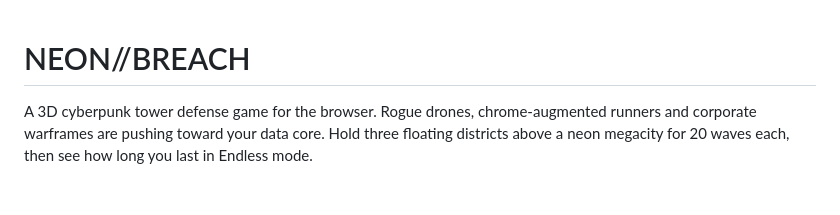
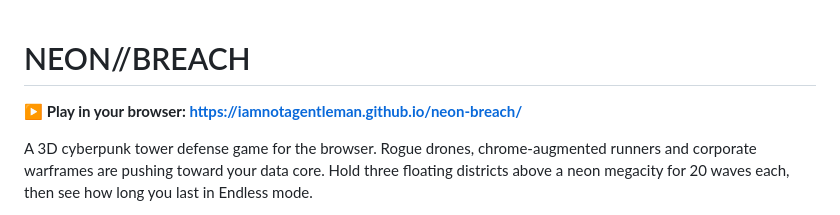
Before and after one commit to iamnotagentleman/neon-breach, a Markdown page: README.md, the part around the change. Drawn GitHub-style; blank space fills up the shorter version.

Commit message:
README: link the live GitHub Pages build

```diff
--- a/README.md
+++ b/README.md
@@ -1,4 +1,6 @@
 # NEON//BREACH
+
+**▶ Play in your browser: https://iamnotagentleman.github.io/neon-breach/**
 
 A 3D cyberpunk tower defense game for the browser. Rogue drones, chrome-augmented runners and corporate warframes are pushing toward your data core. Hold three floating districts above a neon megacity for 20 waves each, then see how long you last in Endless mode.
 
```
